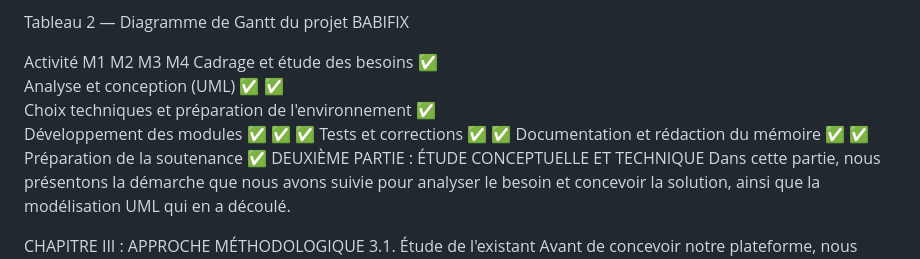
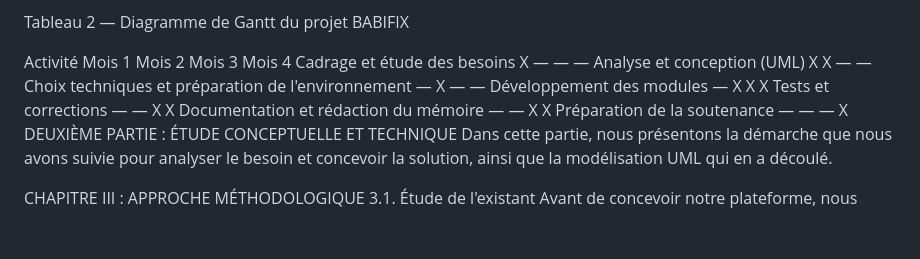
Before and after one commit to yvan2007/new-babifixbuild, a Markdown page: ReADME.MD, the part around one of its changes. Drawn GitHub-style; blank space fills up the shorter version.

```diff
--- a/ReADME.MD
+++ b/ReADME.MD
@@ -229,14 +229,14 @@ Pour mener à bien notre projet, nous avons découpé le travail en plusieurs gr
 
 Tableau 2 — Diagramme de Gantt du projet BABIFIX
 
-Activité	M1	M2	M3	M4
-Cadrage et étude des besoins	✅
-Analyse et conception (UML)	✅	✅
-Choix techniques et préparation de l'environnement		✅
-Développement des modules		✅	✅	✅
-Tests et corrections			✅	✅
-Documentation et rédaction du mémoire			✅	✅
-Préparation de la soutenance				✅
+Activité	Mois 1	Mois 2	Mois 3	Mois 4
+Cadrage et étude des besoins	X	—	—	—
+Analyse et conception (UML)	X	X	—	—
+Choix techniques et préparation de l'environnement	—	X	—	—
+Développement des modules	—	X	X	X
+Tests et corrections	—	—	X	X
+Documentation et rédaction du mémoire	—	—	X	X
+Préparation de la soutenance	—	—	—	X
 DEUXIÈME PARTIE : ÉTUDE CONCEPTUELLE ET TECHNIQUE
 Dans cette partie, nous présentons la démarche que nous avons suivie pour analyser le besoin et concevoir la solution, ainsi que la modélisation UML qui en a découlé.
 
```
Also changed, not shown: other parts of ReADME.MD (+28 -28 lines).
